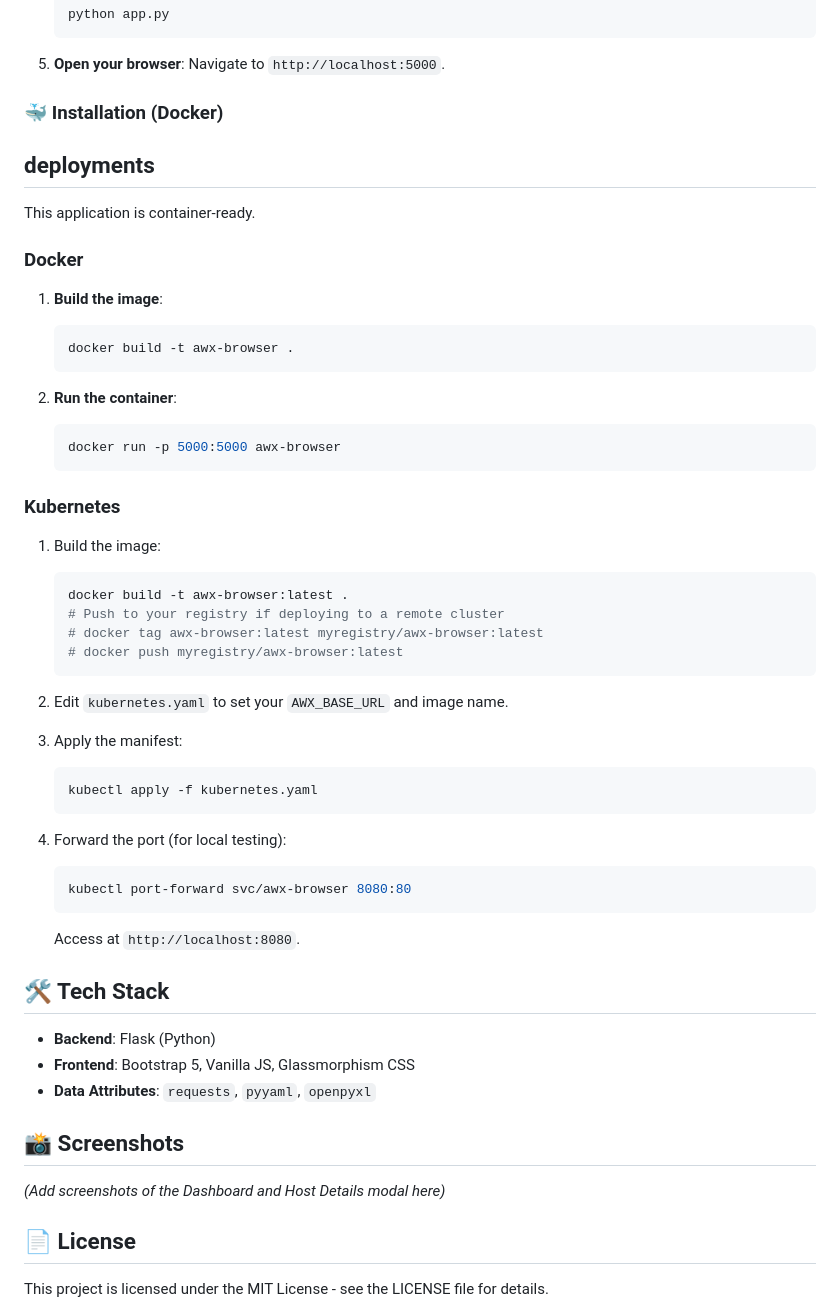
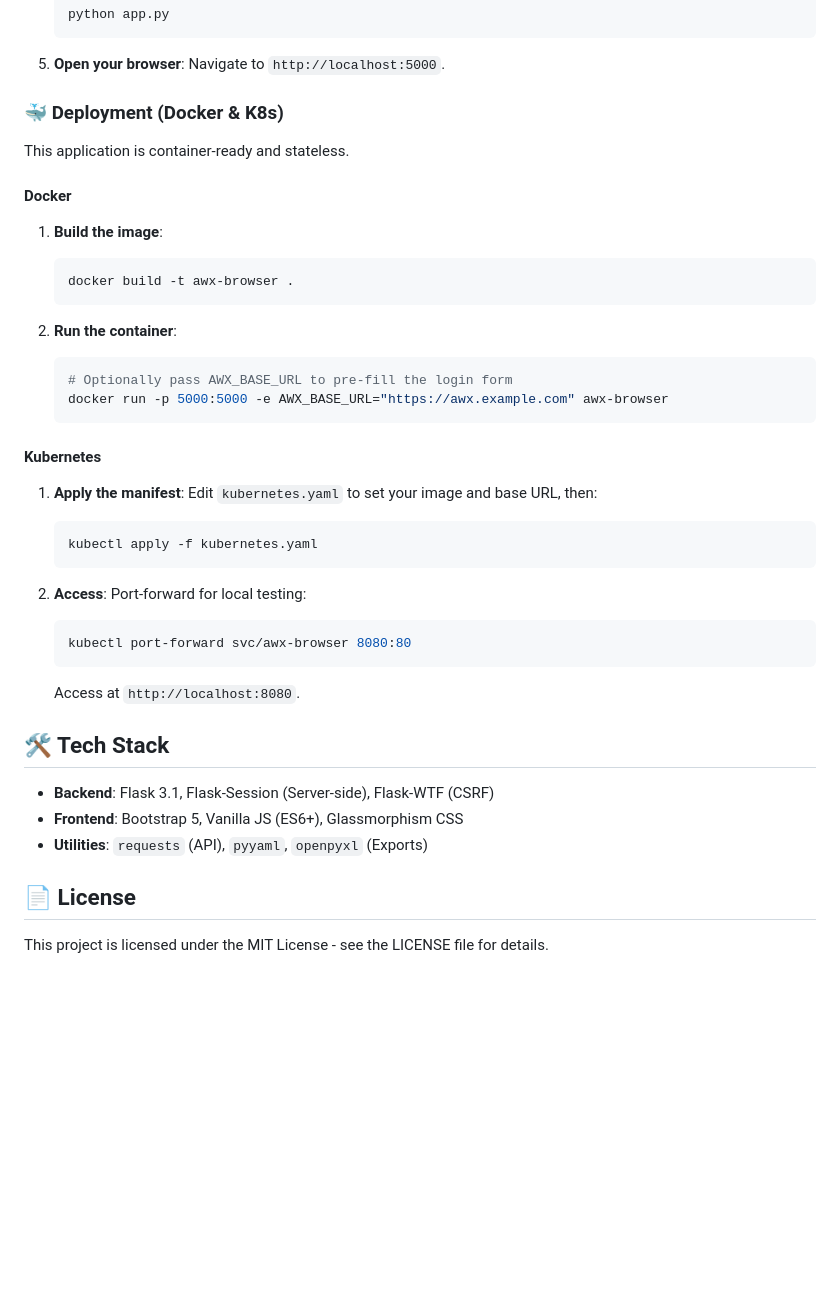
Before and after one commit to lepicodon/awx-browser, a Markdown page: README.md, the part around the change printed below. Drawn GitHub-style; blank space fills up the shorter version.

````diff
--- a/README.md
+++ b/README.md
@@ -49,12 +58,11 @@ A modern, premium-designed web interface for visualizing and interacting with yo
 5. **Open your browser**:
    Navigate to `http://localhost:5000`.
 
-### 🐳 Installation (Docker)
-## deployments
+### 🐳 Deployment (Docker & K8s)
 
-This application is container-ready.
+This application is container-ready and stateless.
 
-### Docker
+#### Docker
 1. **Build the image**:
     ```bash
     docker build -t awx-browser .
@@ -62,26 +70,19 @@ This application is container-ready.
 
 2. **Run the container**:
     ```bash
-    docker run -p 5000:5000 awx-browser
+    # Optionally pass AWX_BASE_URL to pre-fill the login form
+    docker run -p 5000:5000 -e AWX_BASE_URL="https://awx.example.com" awx-browser
     ```
 
-### Kubernetes
-1. Build the image:
-   ```bash
-   docker build -t awx-browser:latest .
-   # Push to your registry if deploying to a remote cluster
-   # docker tag awx-browser:latest myregistry/awx-browser:latest
-   # docker push myregistry/awx-browser:latest
-   ```
-
-2. Edit `kubernetes.yaml` to set your `AWX_BASE_URL` and image name.
-
-3. Apply the manifest:
+#### Kubernetes
+1. **Apply the manifest**:
+   Edit `kubernetes.yaml` to set your image and base URL, then:
    ```bash
    kubectl apply -f kubernetes.yaml
    ```
 
-4. Forward the port (for local testing):
+2. **Access**:
+   Port-forward for local testing:
    ```bash
    kubectl port-forward svc/awx-browser 8080:80
    ```
@@ -89,13 +90,9 @@ This application is container-ready.
 
 ## 🛠 Tech Stack
 
-- **Backend**: Flask (Python)
-- **Frontend**: Bootstrap 5, Vanilla JS, Glassmorphism CSS
-- **Data Attributes**: `requests`, `pyyaml`, `openpyxl`
-
-## 📸 Screenshots
-
-*(Add screenshots of the Dashboard and Host Details modal here)*
+- **Backend**: Flask 3.1, Flask-Session (Server-side), Flask-WTF (CSRF)
+- **Frontend**: Bootstrap 5, Vanilla JS (ES6+), Glassmorphism CSS
+- **Utilities**: `requests` (API), `pyyaml`, `openpyxl` (Exports)
 
 ## 📄 License
 
````
Also changed, not shown: other parts of README.md (+19 -10 lines), ansible_facts.png (added), dashboard.png (added).
